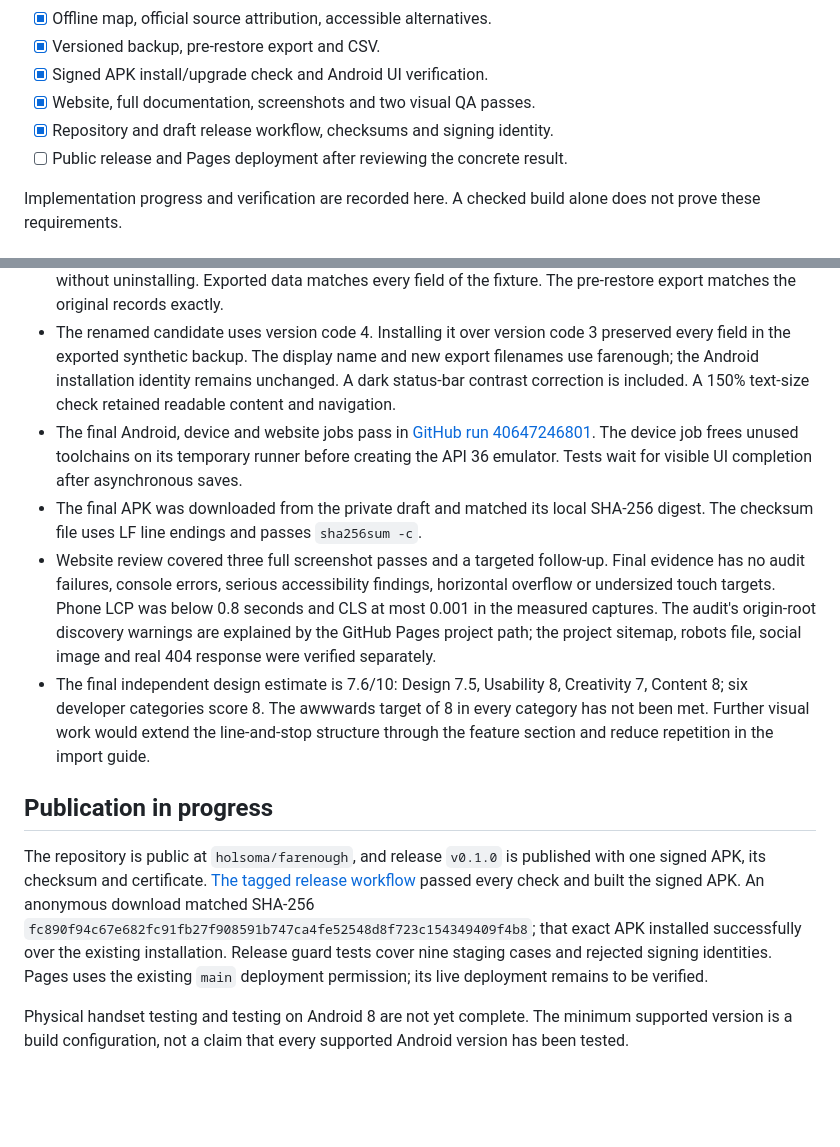
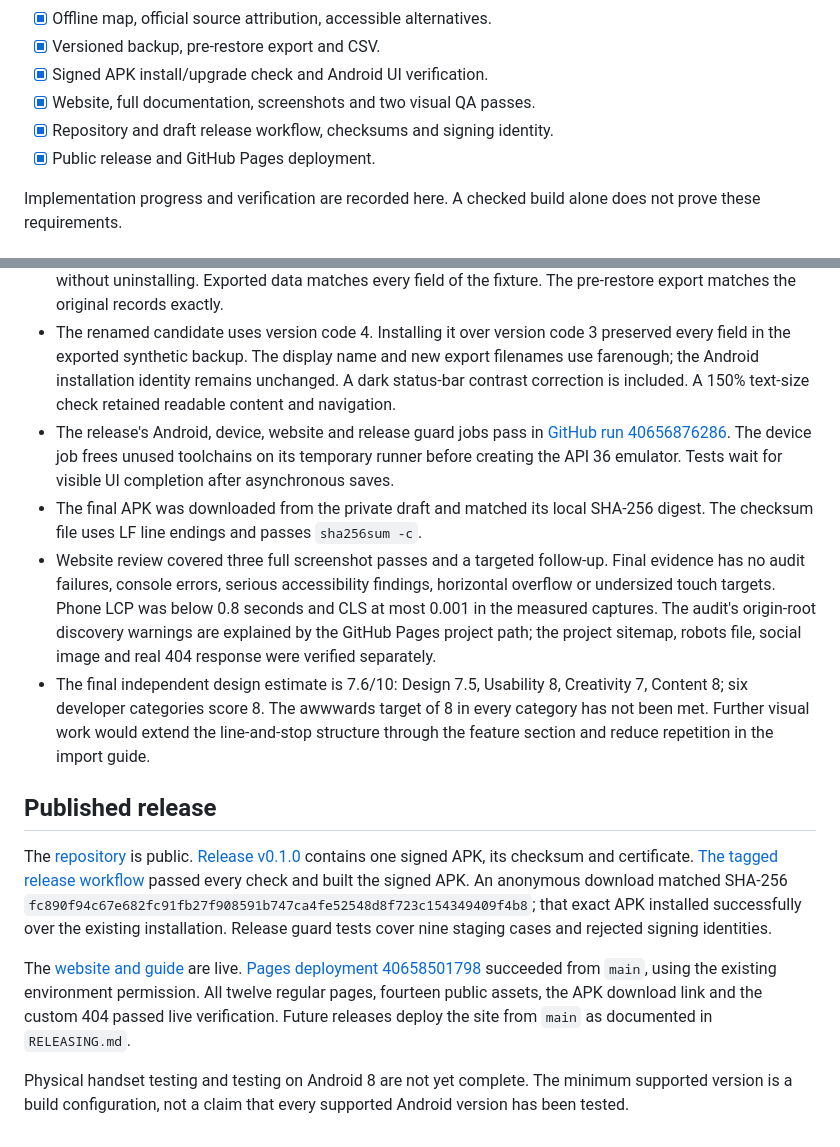
Before and after one commit to holsoma/farenough, a Markdown page: IMPLEMENTATION.md, 2 parts joined by grey strips. Drawn GitHub-style; blank space fills up the shorter version.

Commit message:
Record verified public release and Pages deployment [skip ci]

```diff
--- a/IMPLEMENTATION.md
+++ b/IMPLEMENTATION.md
@@ -24,7 +24,7 @@ The agreed scope is a native Android app, signed APK, GitHub release assets, an
 - [x] Signed APK install/upgrade check and Android UI verification.
 - [x] Website, full documentation, screenshots and two visual QA passes.
 - [x] Repository and draft release workflow, checksums and signing identity.
-- [ ] Public release and Pages deployment after reviewing the concrete result.
+- [x] Public release and GitHub Pages deployment.
 
 Implementation progress and verification are recorded here. A checked build alone does not prove these requirements.
 
@@ -39,13 +39,15 @@ Implementation progress and verification are recorded here. A checked build alon
 - Station IDs are recorded in `data/station-ids.json` so adding a line code cannot silently change an existing journey's station identity.
 - Signed API 36 update check: installed version code 1, created a pass and corrected journey through the UI, restored a synthetic fixture containing saved fares, imports and preferences, then installed version code 2 without uninstalling. Exported data matches every field of the fixture. The pre-restore export matches the original records exactly.
 - The renamed candidate uses version code 4. Installing it over version code 3 preserved every field in the exported synthetic backup. The display name and new export filenames use farenough; the Android installation identity remains unchanged. A dark status-bar contrast correction is included. A 150% text-size check retained readable content and navigation.
-- The final Android, device and website jobs pass in [GitHub run 40647246801](https://github.com/holsoma/farenough/actions/runs/40647246801). The device job frees unused toolchains on its temporary runner before creating the API 36 emulator. Tests wait for visible UI completion after asynchronous saves.
+- The release's Android, device, website and release guard jobs pass in [GitHub run 40656876286](https://github.com/holsoma/farenough/actions/runs/40656876286). The device job frees unused toolchains on its temporary runner before creating the API 36 emulator. Tests wait for visible UI completion after asynchronous saves.
 - The final APK was downloaded from the private draft and matched its local SHA-256 digest. The checksum file uses LF line endings and passes `sha256sum -c`.
 - Website review covered three full screenshot passes and a targeted follow-up. Final evidence has no audit failures, console errors, serious accessibility findings, horizontal overflow or undersized touch targets. Phone LCP was below 0.8 seconds and CLS at most 0.001 in the measured captures. The audit's origin-root discovery warnings are explained by the GitHub Pages project path; the project sitemap, robots file, social image and real 404 response were verified separately.
 - The final independent design estimate is 7.6/10: Design 7.5, Usability 8, Creativity 7, Content 8; six developer categories score 8. The awwwards target of 8 in every category has not been met. Further visual work would extend the line-and-stop structure through the feature section and reduce repetition in the import guide.
 
-## Publication in progress
+## Published release
 
-The repository is public at `holsoma/farenough`, and release `v0.1.0` is published with one signed APK, its checksum and certificate. [The tagged release workflow](https://github.com/holsoma/farenough/actions/runs/40656876286) passed every check and built the signed APK. An anonymous download matched SHA-256 `fc890f94c67e682fc91fb27f908591b747ca4fe52548d8f723c154349409f4b8`; that exact APK installed successfully over the existing installation. Release guard tests cover nine staging cases and rejected signing identities. Pages uses the existing `main` deployment permission; its live deployment remains to be verified.
+The [repository](https://github.com/holsoma/farenough) is public. [Release v0.1.0](https://github.com/holsoma/farenough/releases/tag/v0.1.0) contains one signed APK, its checksum and certificate. [The tagged release workflow](https://github.com/holsoma/farenough/actions/runs/40656876286) passed every check and built the signed APK. An anonymous download matched SHA-256 `fc890f94c67e682fc91fb27f908591b747ca4fe52548d8f723c154349409f4b8`; that exact APK installed successfully over the existing installation. Release guard tests cover nine staging cases and rejected signing identities.
+
+The [website and guide](https://holsoma.github.io/farenough/) are live. [Pages deployment 40658501798](https://github.com/holsoma/farenough/actions/runs/40658501798) succeeded from `main`, using the existing environment permission. All twelve regular pages, fourteen public assets, the APK download link and the custom 404 passed live verification. Future releases deploy the site from `main` as documented in `RELEASING.md`.
 
 Physical handset testing and testing on Android 8 are not yet complete. The minimum supported version is a build configuration, not a claim that every supported Android version has been tested.
```
